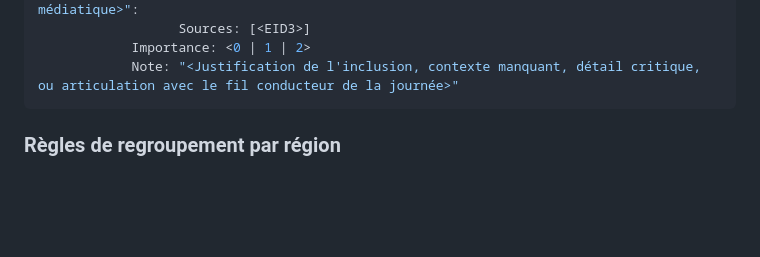
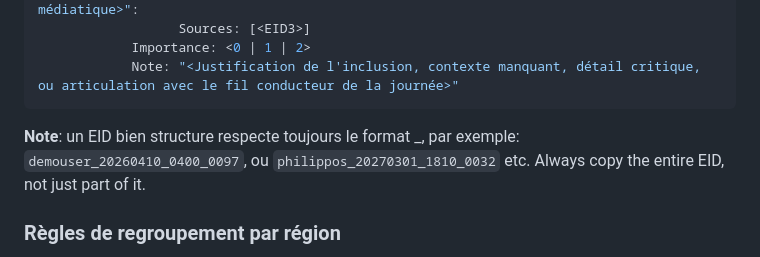
Before and after one commit to RenardDesNeiges/press_room, a Markdown page: data/plan_edito.md, the part around the change. Drawn GitHub-style; blank space fills up the shorter version.

Commit message:
Updated the data extraction prompt to catch a bug.

````diff
--- a/data/plan_edito.md
+++ b/data/plan_edito.md
@@ -40,6 +40,8 @@ Regions:
             Importance: <0 | 1 | 2>
             Note: "<Justification de l'inclusion, contexte manquant, détail critique, ou articulation avec le fil conducteur de la journée>"
 ```
+
+**Note**: un EID bien structure respecte toujours le format <user>_<YYYYMMDD>_<HHMM>_<seq>, par exemple: `demouser_20260410_0400_0097`, ou `philippos_20270301_1810_0032` etc. Always copy the entire EID, not just part of it.
 
 ### Règles de regroupement par région
 
````
